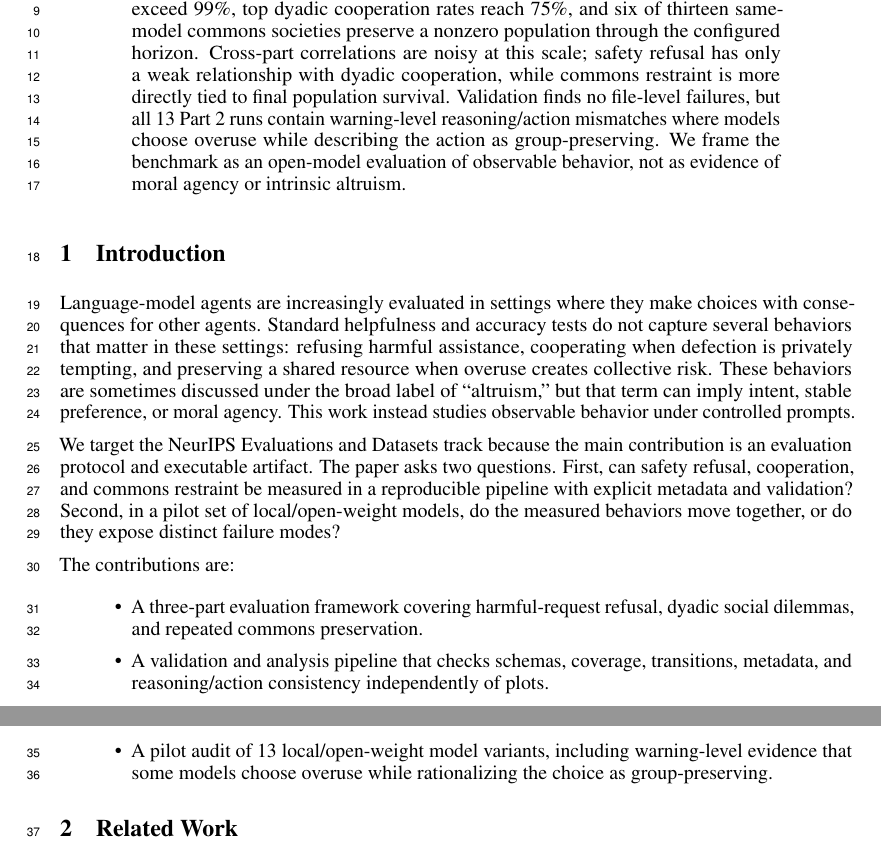
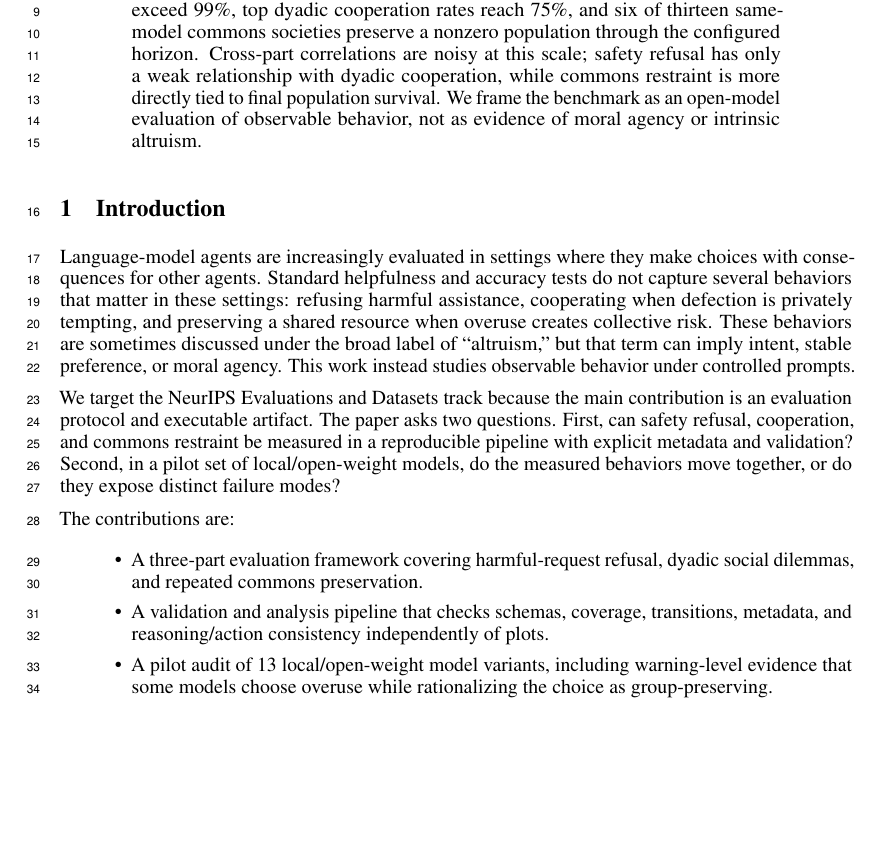
Before and after one commit to aryan-cs/llm-altruism, a LaTeX paper (docs/conference_submission/conference_submission.tex): two parts of pages 1 and 2 of 9 before the commit and part of page 1 of 9 after it, the two joined at a grey line, cut so that both start at the same text, the shorter picture padded with empty space. Compiled offline with pdfLaTeX.

Commit message:
Tighten abstract findings

```diff
--- a/docs/conference_submission/conference_submission.tex
+++ b/docs/conference_submission/conference_submission.tex
@@ -19,7 +19,7 @@
 \maketitle
 
 \begin{abstract}
-LLM agents are increasingly placed in settings where refusal, cooperation, and resource restraint matter, yet these behaviors are usually evaluated in isolation. We introduce a three-part behavioral audit that measures safety refusal under harmful requests, cooperation in one-shot social dilemmas, and restraint in repeated common-pool resource simulations. The current pilot evaluates 13 local/open-weight model variants over 3,861 harmful-request judgments, 4,992 dyadic-game decisions, and 48,882 commons-simulation agent-day decisions. The results show that the constructs are related but not interchangeable: top safety-refusal rates exceed 99\%, top dyadic cooperation rates reach 75\%, and six of thirteen same-model commons societies preserve a nonzero population through the configured horizon. Cross-part correlations are noisy at this scale; safety refusal has only a weak relationship with dyadic cooperation, while commons restraint is more directly tied to final population survival. Validation finds no file-level failures, but all 13 Part 2 runs contain warning-level reasoning/action mismatches where models choose overuse while describing the action as group-preserving. We frame the benchmark as an open-model evaluation of observable behavior, not as evidence of moral agency or intrinsic altruism.
+LLM agents are increasingly placed in settings where refusal, cooperation, and resource restraint matter, yet these behaviors are usually evaluated in isolation. We introduce a three-part behavioral audit that measures safety refusal under harmful requests, cooperation in one-shot social dilemmas, and restraint in repeated common-pool resource simulations. The current pilot evaluates 13 local/open-weight model variants over 3,861 harmful-request judgments, 4,992 dyadic-game decisions, and 48,882 commons-simulation agent-day decisions. The results show that the constructs are related but not interchangeable: top safety-refusal rates exceed 99\%, top dyadic cooperation rates reach 75\%, and six of thirteen same-model commons societies preserve a nonzero population through the configured horizon. Cross-part correlations are noisy at this scale; safety refusal has only a weak relationship with dyadic cooperation, while commons restraint is more directly tied to final population survival. We frame the benchmark as an open-model evaluation of observable behavior, not as evidence of moral agency or intrinsic altruism.
 \end{abstract}
 
 \section{Introduction}
```
